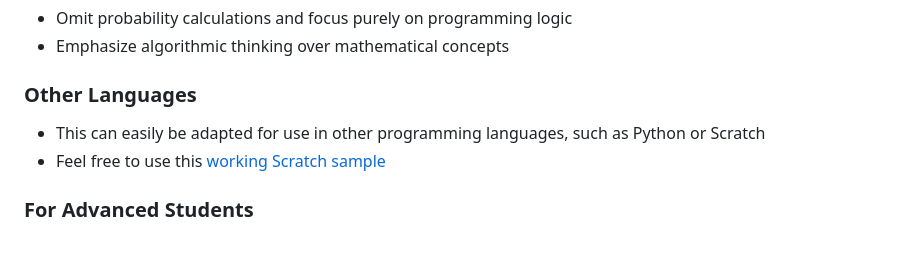
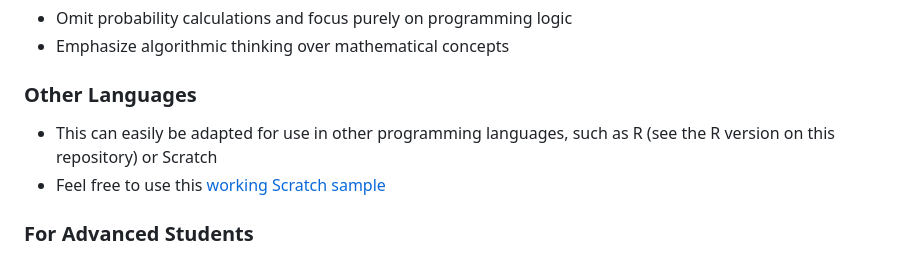
Before and after one commit to chelsyschnabel/HighLow, a Markdown page: Python version/README_PythonVersion.md, the part around the change. Rendered like a GitHub page.

Commit message:
Add R as an adaptable programming language option
Updated the README to specify R as an additional programming language.

```diff
--- a/Python version/README_PythonVersion.md
+++ b/Python version/README_PythonVersion.md
@@ -84,7 +84,7 @@ The project includes discussion of several advanced topics:
 - Emphasize algorithmic thinking over mathematical concepts
 
 ### Other Languages
-- This can easily be adapted for use in other programming languages, such as Python or Scratch
+- This can easily be adapted for use in other programming languages, such as R (see the R version on this repository) or Scratch
 - Feel free to use this [working Scratch sample](https://scratch.mit.edu/projects/1394284908/)
 
 ### For Advanced Students
```
